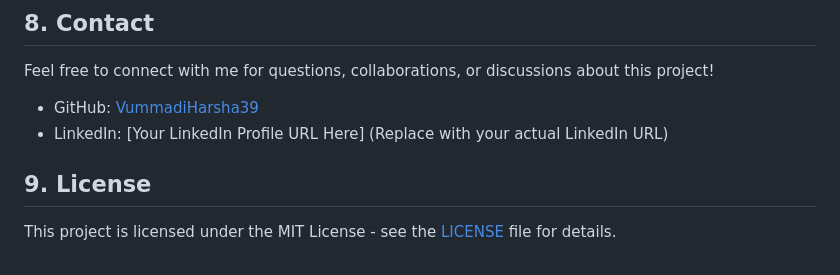
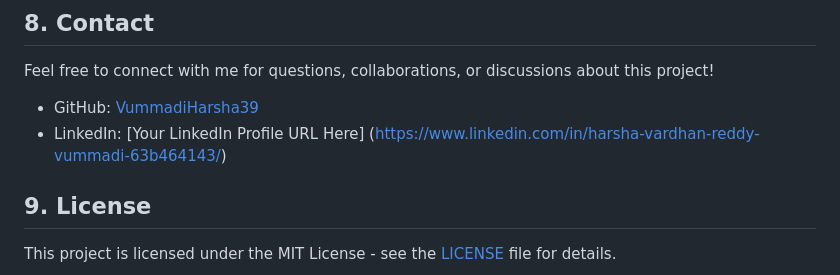
Before and after one commit to VummadiHarsha39/supplytrack-backend, a Markdown page: README.md, the part around the change. Rendered like a GitHub page.

```diff
--- a/README.md
+++ b/README.md
@@ -243,7 +243,7 @@ The application implements granular role-based access control using Spring Secur
 Feel free to connect with me for questions, collaborations, or discussions about this project!
 
 -   GitHub: [VummadiHarsha39](https://github.com/VummadiHarsha39)
--   LinkedIn: [Your LinkedIn Profile URL Here] (Replace with your actual LinkedIn URL)
+-   LinkedIn: [Your LinkedIn Profile URL Here] (https://www.linkedin.com/in/harsha-vardhan-reddy-vummadi-63b464143/)
 
 ## 9. License
 
```
